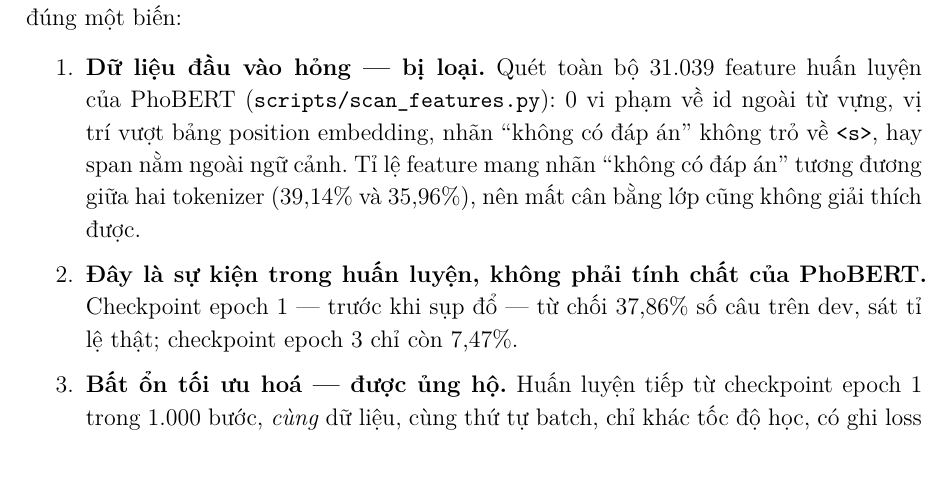
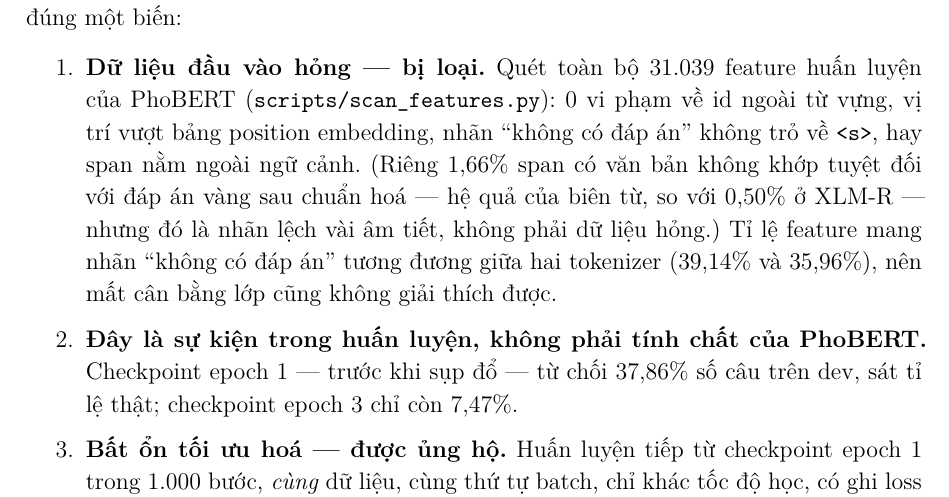
Before and after one commit to minhdang900/uit-benchmark-transformer-model-mrc, a LaTeX document (report/main.tex, which reads report/chapters/04b_ket_qua.tex): part of page 36 of 47, cut so that both start at the same text, the shorter picture padded with empty space. Compiled offline with XeLaTeX.

Commit message:
docs: cite feature-scan span mismatch rate; structured seed field in eval output
Addresses reviewer gaps: the 1.66% span-text mismatch was computed but not
reported; seed was only present inside the model name string.

Co-Authored-By: Claude Opus 5 (1M context) <noreply@anthropic.com>

```diff
--- a/report/chapters/04b_ket_qua.tex
+++ b/report/chapters/04b_ket_qua.tex
@@ -395,7 +395,9 @@ một biến:
   \item \textbf{Dữ liệu đầu vào hỏng --- bị loại.} Quét toàn bộ \ScanPhobertFeatures{} feature huấn luyện của
         PhoBERT (\code{scripts/scan\_features.py}): \ScanPhobertViolations{} vi phạm về id ngoài từ vựng, vị trí
         vượt bảng position embedding, nhãn ``không có đáp án'' không trỏ về \code{<s>}, hay span nằm ngoài ngữ
-        cảnh. Tỉ lệ feature mang nhãn ``không có đáp án'' tương đương giữa hai tokenizer
+        cảnh. (Riêng \ScanPhobertMismatchPct\% span có văn bản không khớp tuyệt đối với đáp án vàng sau chuẩn
+        hoá --- hệ quả của biên từ, so với \ScanXlmrMismatchPct\% ở XLM-R --- nhưng đó là nhãn lệch vài âm tiết,
+        không phải dữ liệu hỏng.) Tỉ lệ feature mang nhãn ``không có đáp án'' tương đương giữa hai tokenizer
         (\ScanPhobertClsFrac\% và \ScanXlmrClsFrac\%), nên mất cân bằng lớp cũng không giải thích được.
   \item \textbf{Đây là sự kiện trong huấn luyện, không phải tính chất của PhoBERT.} Checkpoint epoch 1 --- trước
         khi sụp đổ --- từ chối \DevEpochOneAbsRate\% số câu trên dev, sát tỉ lệ thật; checkpoint epoch 3 chỉ
```
Also changed, not shown: report/main.pdf, 1 other file.
